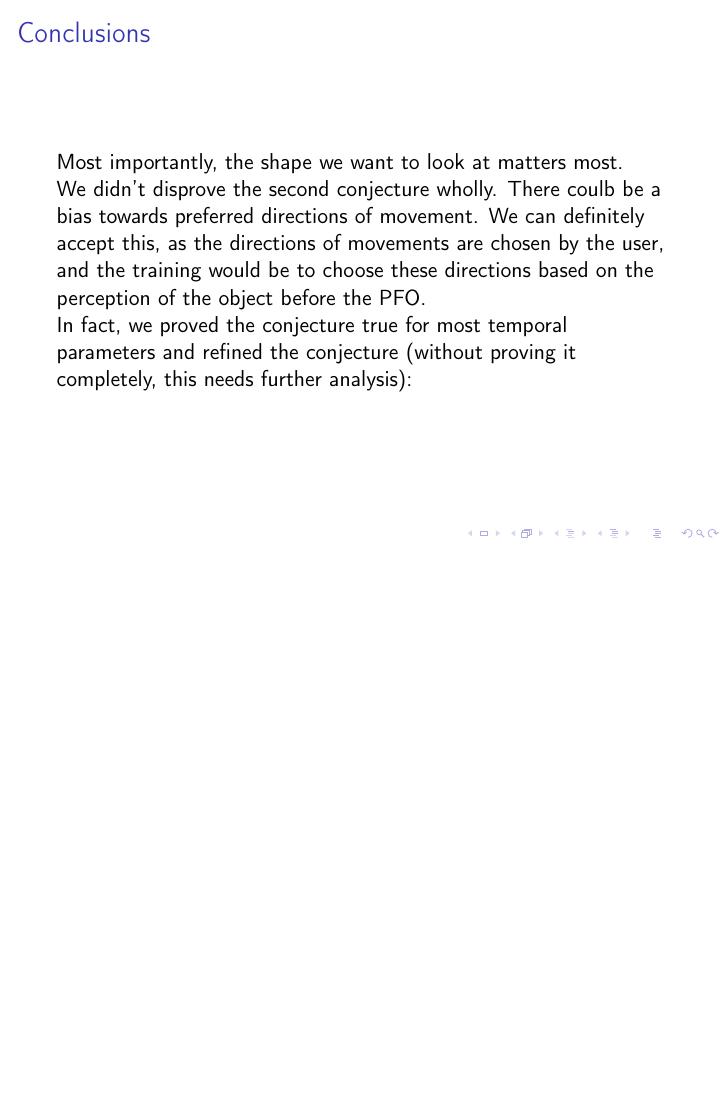
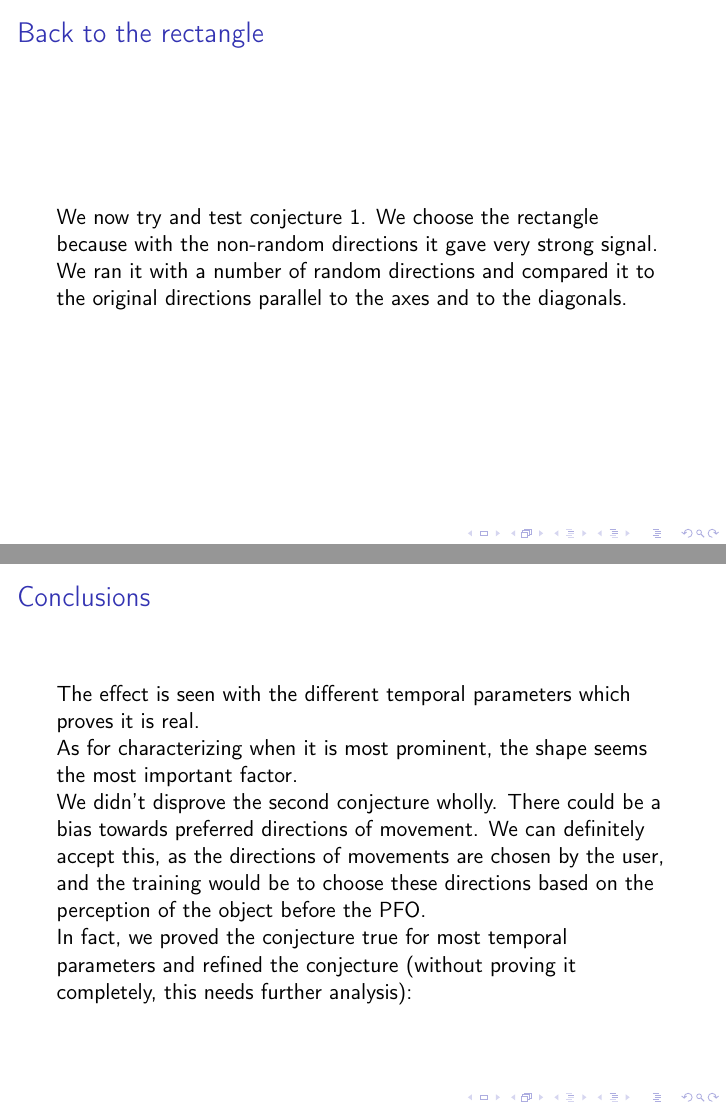
Before and after one commit to OmerRosler/ProthesisSimulationMeasure, LaTeX slides (results_analysis/presentation.tex): page 28 of 30 before the commit and pages 28 and 29 of 31 after it, the two joined at a grey line, the shorter picture padded with empty space. Compiled offline with pdfLaTeX.

```diff
--- a/results_analysis/presentation.tex
+++ b/results_analysis/presentation.tex
@@ -294,10 +294,15 @@
 There is still an unexplained smaller number of videos with very high match scores. We do not understand this wholly and this needs further analysis.
 \end{frame}
 
+\begin{frame}{Back to the rectangle}
+We now try and test conjecture 1. We choose the rectangle because with the non-random directions it gave very strong signal. We ran it with a number of random directions and compared it to the original directions parallel to the axes and to the diagonals.
+\end{frame}
+
 \begin{frame}{Conclusions}
-Most importantly, the shape we want to look at matters most.
+The effect is seen with the different temporal parameters which proves it is real. \\
+As for characterizing when it is most prominent, the shape seems the most important factor.
 
-We didn't disprove the second conjecture wholly. There coulb be a bias towards preferred directions of movement. We can definitely accept this, as the directions of movements are chosen by the user, and the training would be to choose these directions based on the perception of the object before the PFO.
+We didn't disprove the second conjecture wholly. There could be a bias towards preferred directions of movement. We can definitely accept this, as the directions of movements are chosen by the user, and the training would be to choose these directions based on the perception of the object before the PFO.
 
 In fact, we proved the conjecture true for most temporal parameters and refined the conjecture (without proving it completely, this needs further analysis):
 
```
Also changed, not shown: results_analysis/my_results.tex (+4 -2 lines), results_analysis/my_results.pdf, results_analysis/presentation.pdf, 4 other files.
